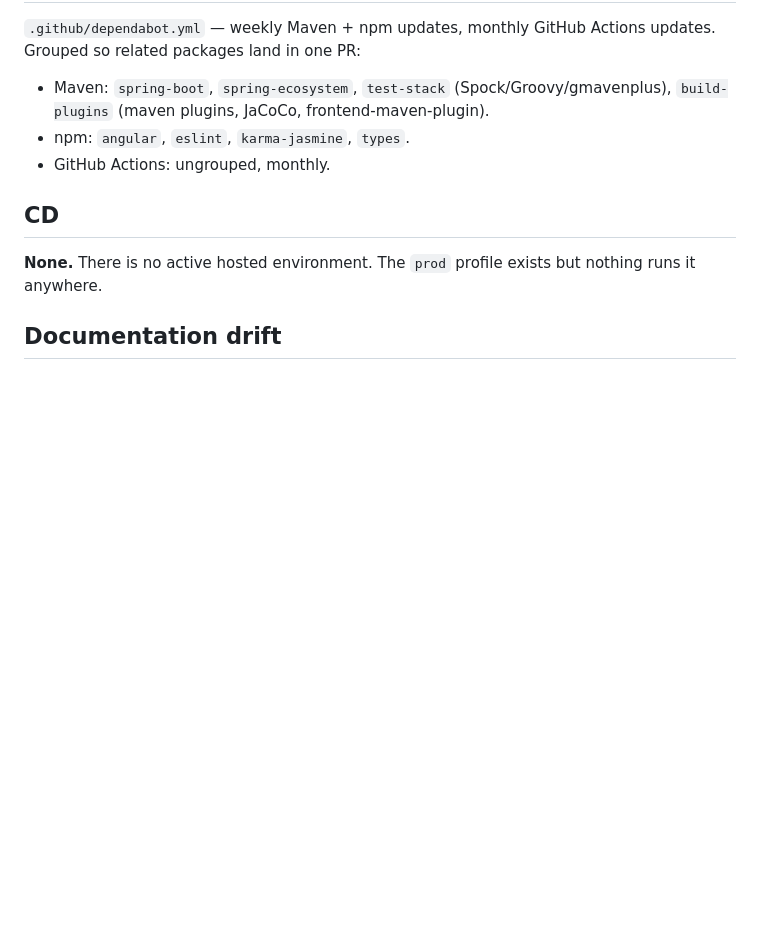
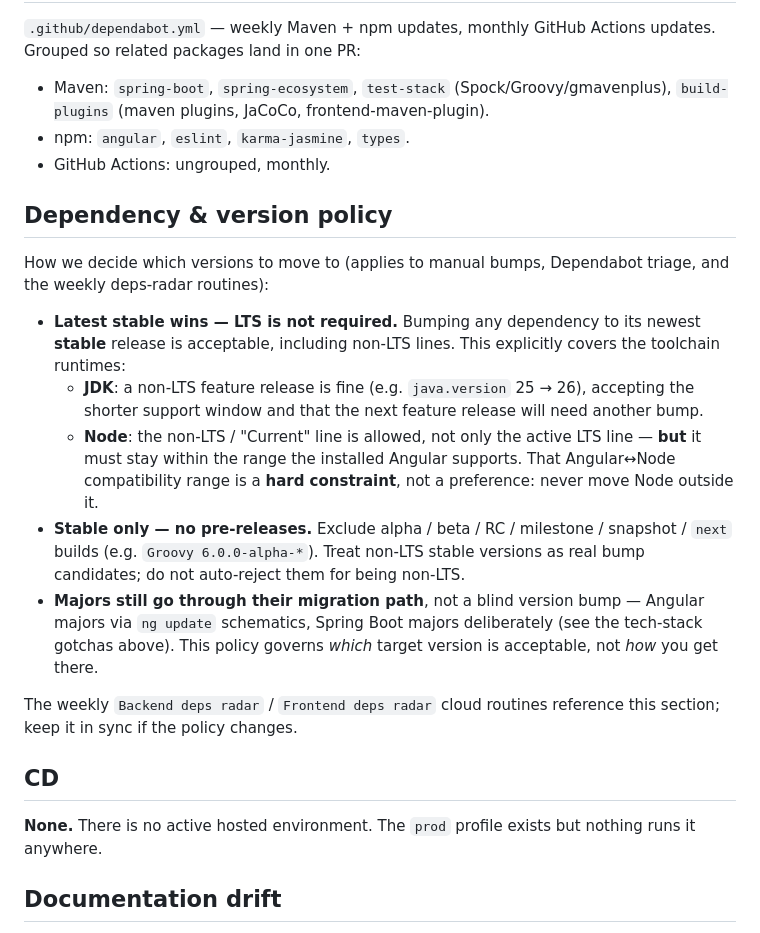
Before and after one commit to UnLow1/Referee-Staffer, a Markdown page: CLAUDE.md, the part around the change. Rendered like a GitHub page; blank space fills up the shorter version.

Commit message:
Document the dependency & version policy in CLAUDE.md
Add a "Dependency & version policy" section codifying that latest
stable wins (LTS not required, including non-LTS JDK/Node lines,
Node bounded by the Angular support range), no pre-releases, and
majors go through their migration path. The weekly deps-radar cloud
routines reference this section.

Co-Authored-By: Claude Opus 4.8 <noreply@anthropic.com>

```diff
--- a/CLAUDE.md
+++ b/CLAUDE.md
@@ -85,6 +85,18 @@ GitHub Actions workflows under `.github/workflows/`, split by concern:
 - npm: `angular`, `eslint`, `karma-jasmine`, `types`.
 - GitHub Actions: ungrouped, monthly.
 
+## Dependency & version policy
+
+How we decide which versions to move to (applies to manual bumps, Dependabot triage, and the weekly deps-radar routines):
+
+- **Latest stable wins — LTS is not required.** Bumping any dependency to its newest **stable** release is acceptable, including non-LTS lines. This explicitly covers the toolchain runtimes:
+  - **JDK**: a non-LTS feature release is fine (e.g. `java.version` 25 → 26), accepting the shorter support window and that the next feature release will need another bump.
+  - **Node**: the non-LTS / "Current" line is allowed, not only the active LTS line — **but** it must stay within the range the installed Angular supports. That Angular↔Node compatibility range is a **hard constraint**, not a preference: never move Node outside it.
+- **Stable only — no pre-releases.** Exclude alpha / beta / RC / milestone / snapshot / `next` builds (e.g. `Groovy 6.0.0-alpha-*`). Treat non-LTS stable versions as real bump candidates; do not auto-reject them for being non-LTS.
+- **Majors still go through their migration path**, not a blind version bump — Angular majors via `ng update` schematics, Spring Boot majors deliberately (see the tech-stack gotchas above). This policy governs *which* target version is acceptable, not *how* you get there.
+
+The weekly `Backend deps radar` / `Frontend deps radar` cloud routines reference this section; keep it in sync if the policy changes.
+
 ## CD
 
 **None.** There is no active hosted environment. The `prod` profile exists but nothing runs it anywhere.
```
